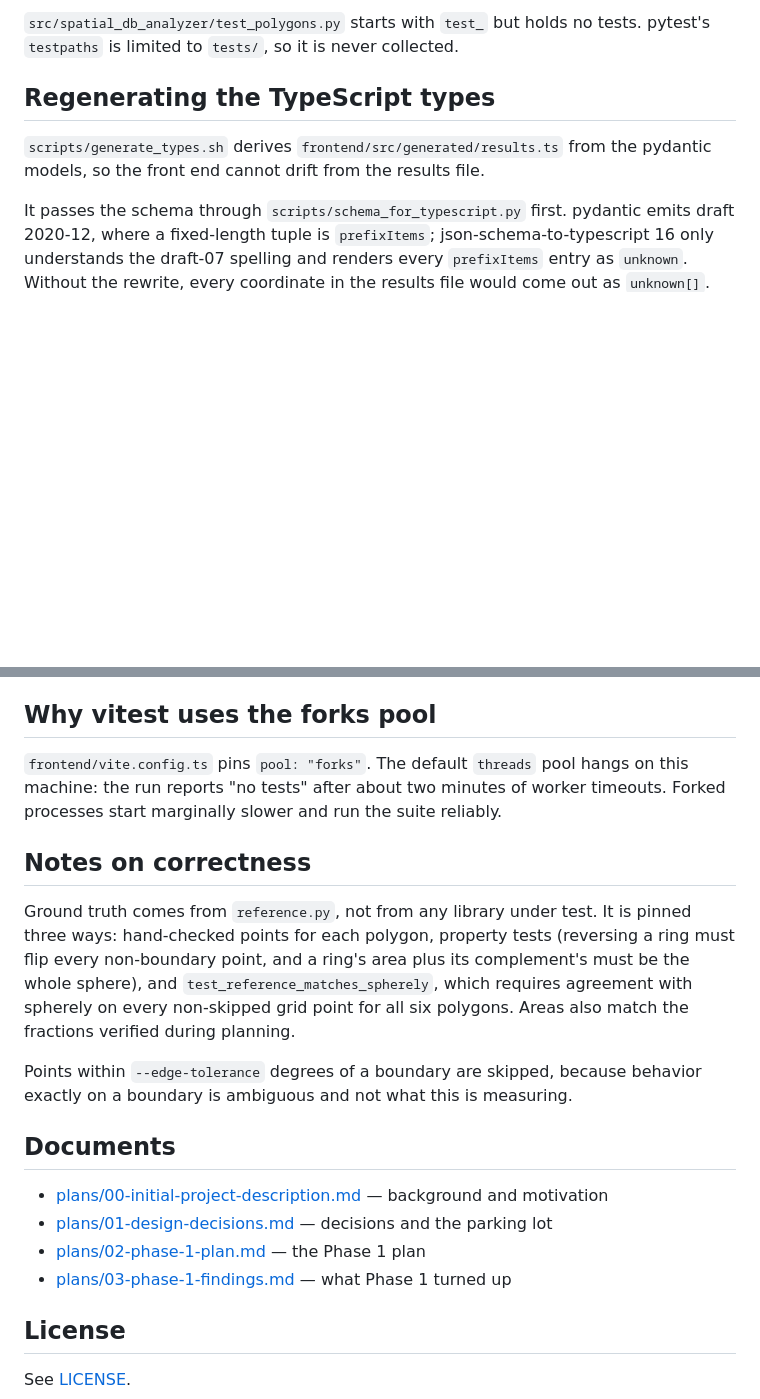
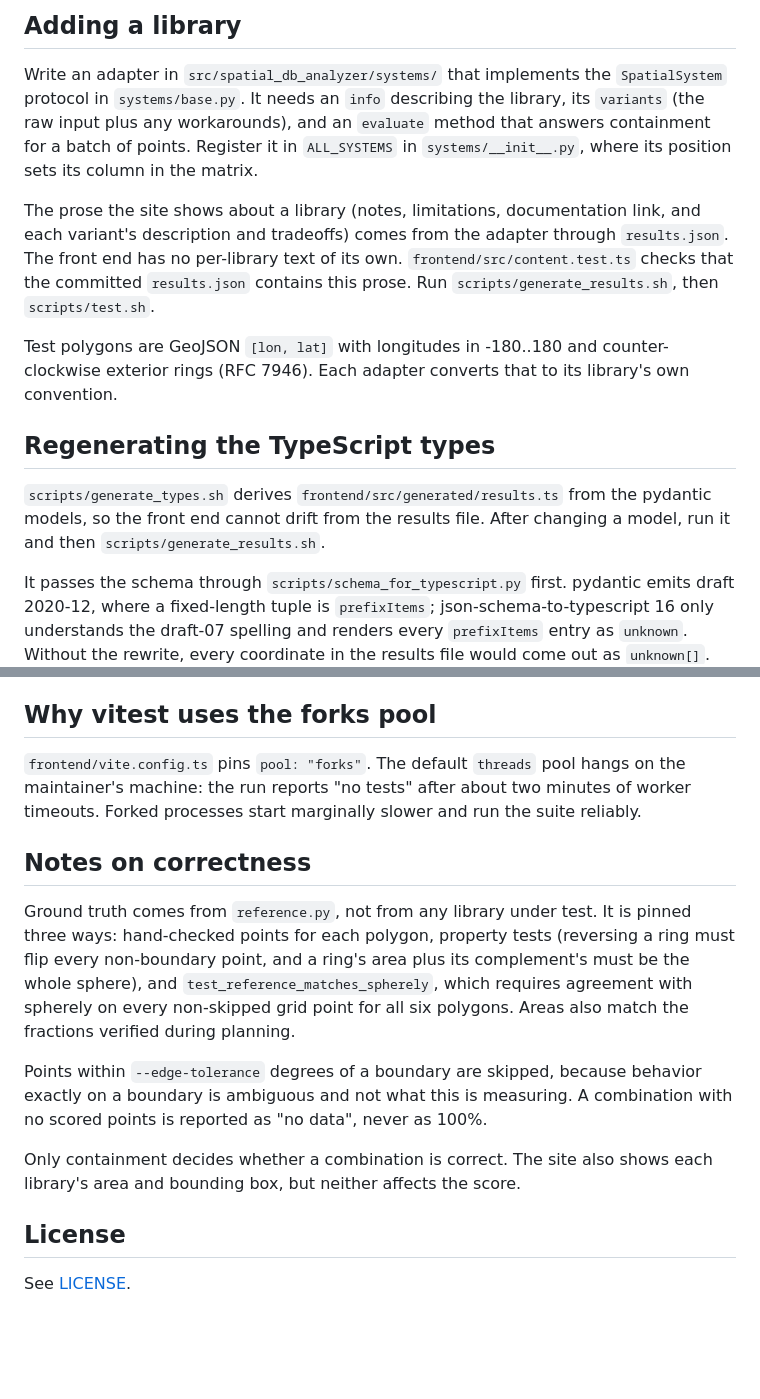
Before and after one commit to jasongilman/spatial-db-analyzer, a Markdown page: README.md, 2 parts joined by grey strips. Drawn GitHub-style; blank space fills up the shorter version.

````diff
--- a/README.md
+++ b/README.md
@@ -99,12 +156,26 @@ frontend/src/
 ```
 
-`src/spatial_db_analyzer/test_polygons.py` starts with `test_` but holds no tests. pytest's
-`testpaths` is limited to `tests/`, so it is never collected.
+## Adding a library
+
+Write an adapter in `src/spatial_db_analyzer/systems/` that implements the `SpatialSystem`
+protocol in `systems/base.py`. It needs an `info` describing the library, its `variants` (the raw
+input plus any workarounds), and an `evaluate` method that answers containment for a batch of
+points. Register it in `ALL_SYSTEMS` in `systems/__init__.py`, where its position sets its column
+in the matrix.
+
+The prose the site shows about a library (notes, limitations, documentation link, and each
+variant's description and tradeoffs) comes from the adapter through `results.json`. The front
+end has no per-library text of its own. `frontend/src/content.test.ts` checks that the committed
+`results.json` contains this prose. Run `scripts/generate_results.sh`, then `scripts/test.sh`.
+
+Test polygons are GeoJSON `[lon, lat]` with longitudes in -180..180 and counter-clockwise
+exterior rings (RFC 7946). Each adapter converts that to its library's own convention.
 
 ## Regenerating the TypeScript types
 
 `scripts/generate_types.sh` derives `frontend/src/generated/results.ts` from the pydantic models,
-so the front end cannot drift from the results file.
+so the front end cannot drift from the results file. After changing a model, run it and then
+`scripts/generate_results.sh`.
 
 It passes the schema through `scripts/schema_for_typescript.py` first. pydantic emits draft
 2020-12, where a fixed-length tuple is `prefixItems`; json-schema-to-typescript 16 only
@@ -118,9 +189,9 @@ support for `>=4.8.4 <6.1.0`. On TS 7, linting breaks. Revisit when typescript-e
 
 ## Why vitest uses the forks pool
 
-`frontend/vite.config.ts` pins `pool: "forks"`. The default `threads` pool hangs on this machine:
-the run reports "no tests" after about two minutes of worker timeouts. Forked processes start
-marginally slower and run the suite reliably.
+`frontend/vite.config.ts` pins `pool: "forks"`. The default `threads` pool hangs on the
+maintainer's machine: the run reports "no tests" after about two minutes of worker timeouts.
+Forked processes start marginally slower and run the suite reliably.
 
 ## Notes on correctness
 
@@ -131,14 +202,11 @@ point, and a ring's area plus its complement's must be the whole sphere), and
 grid point for all six polygons. Areas also match the fractions verified during planning.
 
 Points within `--edge-tolerance` degrees of a boundary are skipped, because behavior exactly on a
-boundary is ambiguous and not what this is measuring.
+boundary is ambiguous and not what this is measuring. A combination with no scored points is
+reported as "no data", never as 100%.
 
-## Documents
-
-- [plans/00-initial-project-description.md](plans/00-initial-project-description.md) — background and motivation
-- [plans/01-design-decisions.md](plans/01-design-decisions.md) — decisions and the parking lot
-- [plans/02-phase-1-plan.md](plans/02-phase-1-plan.md) — the Phase 1 plan
-- [plans/03-phase-1-findings.md](plans/03-phase-1-findings.md) — what Phase 1 turned up
+Only containment decides whether a combination is correct. The site also shows each library's
+area and bounding box, but neither affects the score.
 
 ## License
 
````
Also changed, not shown: other parts of README.md (+98 -41 lines), CLAUDE.md (+23 -7 lines).
